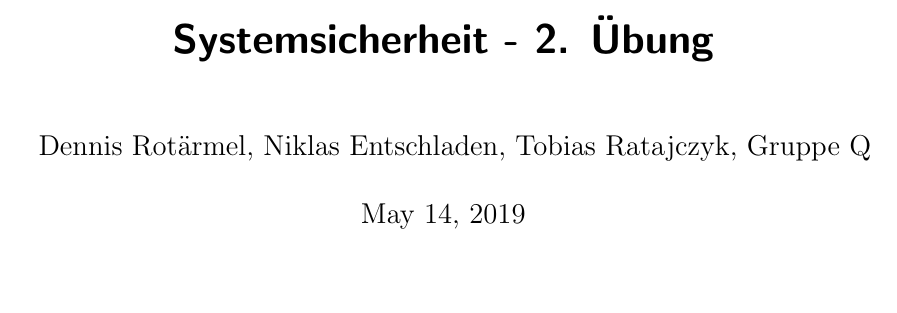
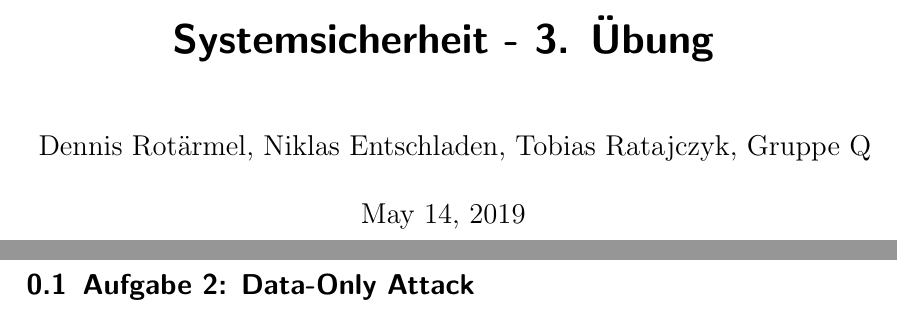
Before and after one commit to Lemrator/Homework, a LaTeX document (Übung 3/syssec.tex): part of the page before the commit and two parts of pages 1 and 2 of 2 after it, the two joined at a grey line, cut so that both start at the same text, the shorter picture padded with empty space. Compiled offline with pdfLaTeX.

Commit message:
Update syssec.tex
Bei mir nummmeriert der Compiler die Section komisch (Start mit 0.1).
Werde morgen oder so Aufgabe 2 (und 1) einfügen.

```diff
--- a/Übung 3/syssec.tex
+++ b/Übung 3/syssec.tex
@@ -3,11 +3,13 @@
 \usepackage{graphicx}
 \lstset{numbers=left}
 %opening
-\title{Systemsicherheit - 2. Übung}
+\title{Systemsicherheit - 3. Übung}
 \author{Dennis Rotärmel, Niklas Entschladen, Tobias Ratajczyk, Gruppe Q}
 
 \begin{document}
 
 	\maketitle
 
+	\section{Aufgabe 2: Data-Only Attack}
+
 \end{document}
```
